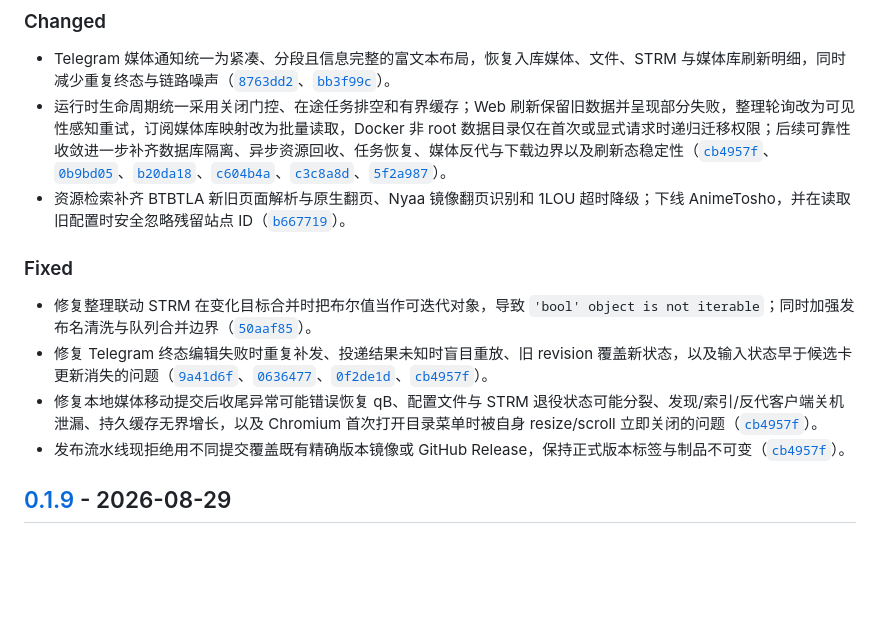
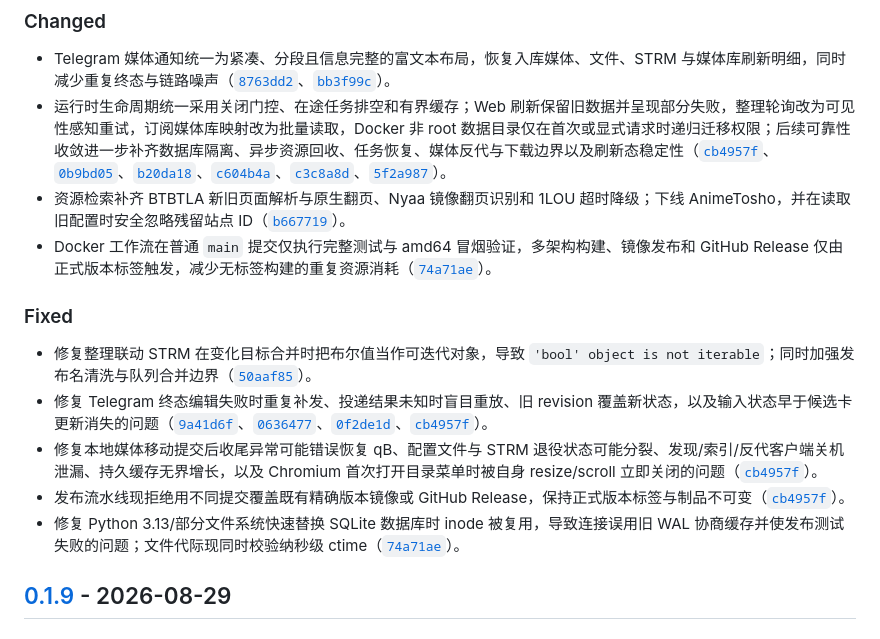
Before and after one commit to li88iioo/MediaFlux, a Markdown page: CHANGELOG.md, the part around the change. Rendered like a GitHub page; blank space fills up the shorter version.

Commit message:
docs(release): refresh v0.1.10 notes

```diff
--- a/CHANGELOG.md
+++ b/CHANGELOG.md
@@ -14,12 +14,14 @@
 - Telegram 媒体通知统一为紧凑、分段且信息完整的富文本布局，恢复入库媒体、文件、STRM 与媒体库刷新明细，同时减少重复终态与链路噪声（[`8763dd2`](https://github.com/li88iioo/MediaFlux/commit/8763dd2)、[`bb3f99c`](https://github.com/li88iioo/MediaFlux/commit/bb3f99c)）。
 - 运行时生命周期统一采用关闭门控、在途任务排空和有界缓存；Web 刷新保留旧数据并呈现部分失败，整理轮询改为可见性感知重试，订阅媒体库映射改为批量读取，Docker 非 root 数据目录仅在首次或显式请求时递归迁移权限；后续可靠性收敛进一步补齐数据库隔离、异步资源回收、任务恢复、媒体反代与下载边界以及刷新态稳定性（[`cb4957f`](https://github.com/li88iioo/MediaFlux/commit/cb4957f)、[`0b9bd05`](https://github.com/li88iioo/MediaFlux/commit/0b9bd05)、[`b20da18`](https://github.com/li88iioo/MediaFlux/commit/b20da18)、[`c604b4a`](https://github.com/li88iioo/MediaFlux/commit/c604b4a)、[`c3c8a8d`](https://github.com/li88iioo/MediaFlux/commit/c3c8a8d)、[`5f2a987`](https://github.com/li88iioo/MediaFlux/commit/5f2a987)）。
 - 资源检索补齐 BTBTLA 新旧页面解析与原生翻页、Nyaa 镜像翻页识别和 1LOU 超时降级；下线 AnimeTosho，并在读取旧配置时安全忽略残留站点 ID（[`b667719`](https://github.com/li88iioo/MediaFlux/commit/b667719)）。
+- Docker 工作流在普通 `main` 提交仅执行完整测试与 amd64 冒烟验证，多架构构建、镜像发布和 GitHub Release 仅由正式版本标签触发，减少无标签构建的重复资源消耗（[`74a71ae`](https://github.com/li88iioo/MediaFlux/commit/74a71ae)）。
 
 ### Fixed
 - 修复整理联动 STRM 在变化目标合并时把布尔值当作可迭代对象，导致 `'bool' object is not iterable`；同时加强发布名清洗与队列合并边界（[`50aaf85`](https://github.com/li88iioo/MediaFlux/commit/50aaf85)）。
 - 修复 Telegram 终态编辑失败时重复补发、投递结果未知时盲目重放、旧 revision 覆盖新状态，以及输入状态早于候选卡更新消失的问题（[`9a41d6f`](https://github.com/li88iioo/MediaFlux/commit/9a41d6f)、[`0636477`](https://github.com/li88iioo/MediaFlux/commit/0636477)、[`0f2de1d`](https://github.com/li88iioo/MediaFlux/commit/0f2de1d)、[`cb4957f`](https://github.com/li88iioo/MediaFlux/commit/cb4957f)）。
 - 修复本地媒体移动提交后收尾异常可能错误恢复 qB、配置文件与 STRM 退役状态可能分裂、发现/索引/反代客户端关机泄漏、持久缓存无界增长，以及 Chromium 首次打开目录菜单时被自身 resize/scroll 立即关闭的问题（[`cb4957f`](https://github.com/li88iioo/MediaFlux/commit/cb4957f)）。
 - 发布流水线现拒绝用不同提交覆盖既有精确版本镜像或 GitHub Release，保持正式版本标签与制品不可变（[`cb4957f`](https://github.com/li88iioo/MediaFlux/commit/cb4957f)）。
+- 修复 Python 3.13/部分文件系统快速替换 SQLite 数据库时 inode 被复用，导致连接误用旧 WAL 协商缓存并使发布测试失败的问题；文件代际现同时校验纳秒级 ctime（[`74a71ae`](https://github.com/li88iioo/MediaFlux/commit/74a71ae)）。
 
 ## [0.1.9] - 2026-08-29
 
```
